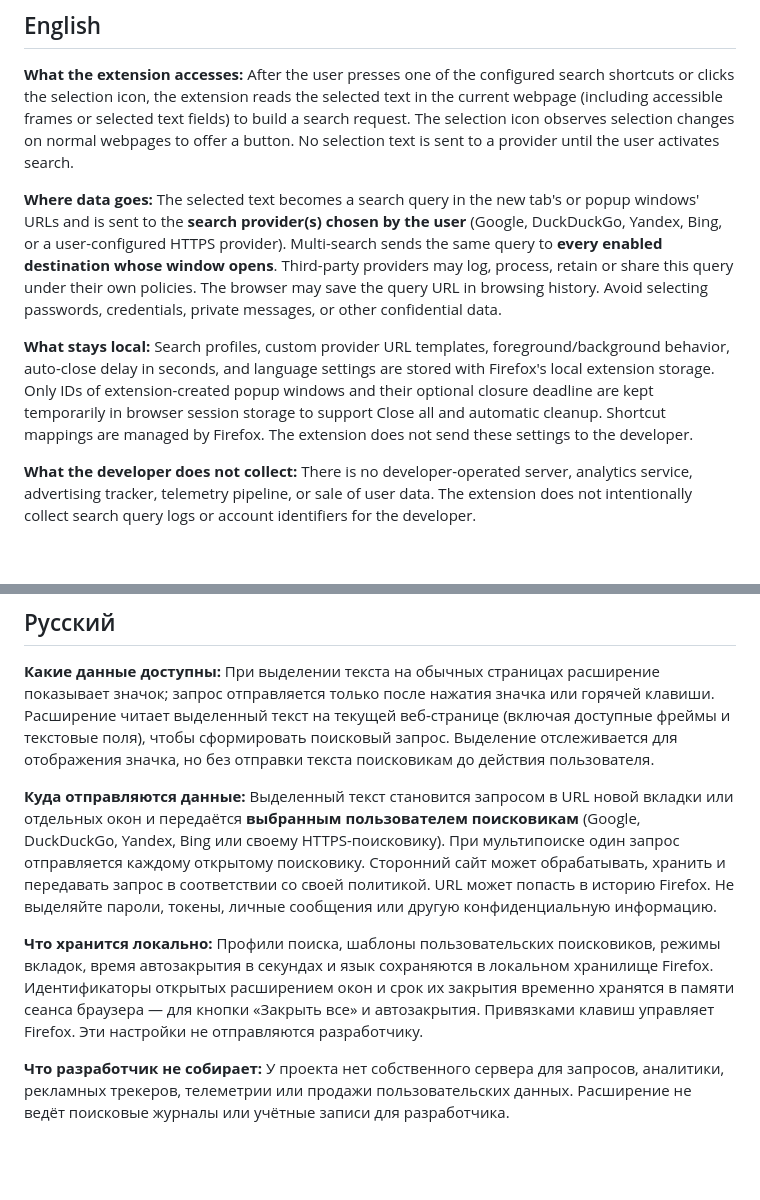
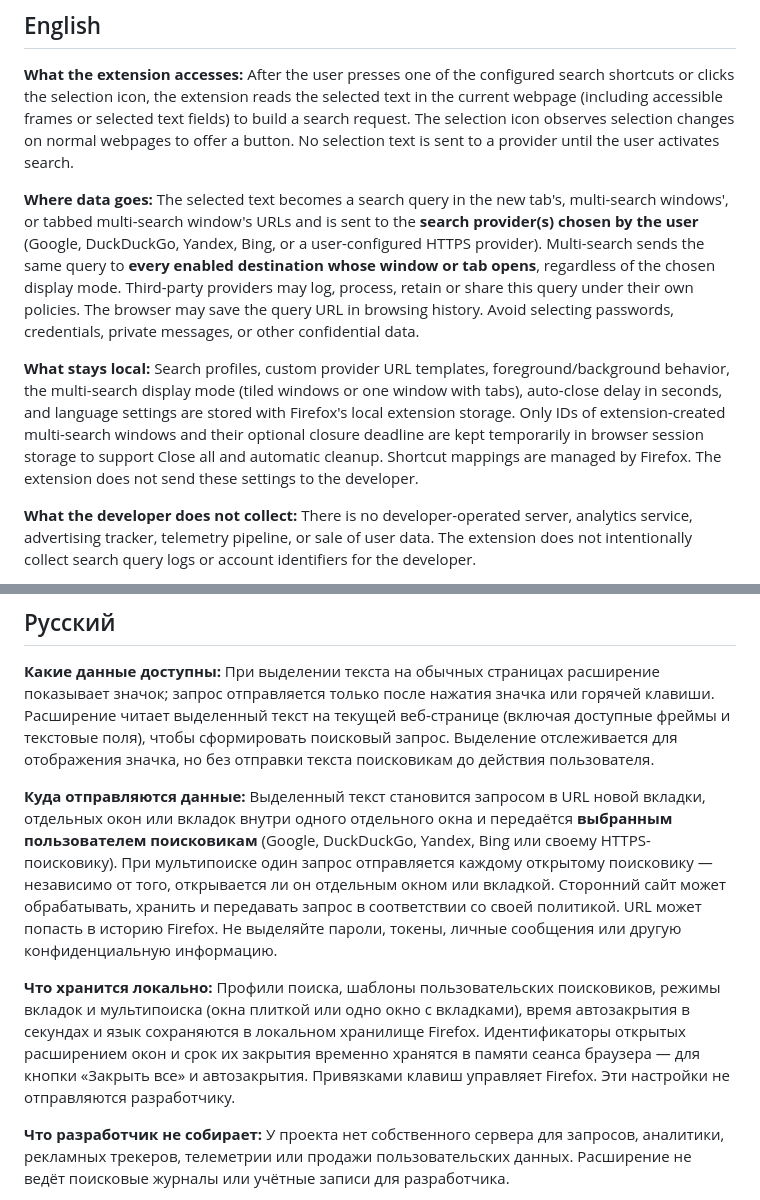
Before and after one commit to devinsondev/firefoxfastsearch, a Markdown page: PRIVACY.md, 2 parts joined by grey strips. Rendered like a GitHub page; blank space fills up the shorter version.

Commit message:
docs: disclose that the same selected query opens in separate search tabs

```diff
--- a/PRIVACY.md
+++ b/PRIVACY.md
@@ -9,9 +9,9 @@
 
 **What the extension accesses:** After the user presses one of the configured search shortcuts or clicks the selection icon, the extension reads the selected text in the current webpage (including accessible frames or selected text fields) to build a search request. The selection icon observes selection changes on normal webpages to offer a button. No selection text is sent to a provider until the user activates search.
 
-**Where data goes:** The selected text becomes a search query in the new tab's or popup windows' URLs and is sent to the **search provider(s) chosen by the user** (Google, DuckDuckGo, Yandex, Bing, or a user-configured HTTPS provider). Multi-search sends the same query to **every enabled destination whose window opens**. Third-party providers may log, process, retain or share this query under their own policies. The browser may save the query URL in browsing history. Avoid selecting passwords, credentials, private messages, or other confidential data.
+**Where data goes:** The selected text becomes a search query in the new tab's, multi-search windows', or tabbed multi-search window's URLs and is sent to the **search provider(s) chosen by the user** (Google, DuckDuckGo, Yandex, Bing, or a user-configured HTTPS provider). Multi-search sends the same query to **every enabled destination whose window or tab opens**, regardless of the chosen display mode. Third-party providers may log, process, retain or share this query under their own policies. The browser may save the query URL in browsing history. Avoid selecting passwords, credentials, private messages, or other confidential data.
 
-**What stays local:** Search profiles, custom provider URL templates, foreground/background behavior, auto-close delay in seconds, and language settings are stored with Firefox's local extension storage. Only IDs of extension-created popup windows and their optional closure deadline are kept temporarily in browser session storage to support Close all and automatic cleanup. Shortcut mappings are managed by Firefox. The extension does not send these settings to the developer.
+**What stays local:** Search profiles, custom provider URL templates, foreground/background behavior, the multi-search display mode (tiled windows or one window with tabs), auto-close delay in seconds, and language settings are stored with Firefox's local extension storage. Only IDs of extension-created multi-search windows and their optional closure deadline are kept temporarily in browser session storage to support Close all and automatic cleanup. Shortcut mappings are managed by Firefox. The extension does not send these settings to the developer.
 
 **What the developer does not collect:** There is no developer-operated server, analytics service, advertising tracker, telemetry pipeline, or sale of user data. The extension does not intentionally collect search query logs or account identifiers for the developer.
 
@@ -23,9 +23,9 @@
 
 **Какие данные доступны:** При выделении текста на обычных страницах расширение показывает значок; запрос отправляется только после нажатия значка или горячей клавиши. Расширение читает выделенный текст на текущей веб-странице (включая доступные фреймы и текстовые поля), чтобы сформировать поисковый запрос. Выделение отслеживается для отображения значка, но без отправки текста поисковикам до действия пользователя.
 
-**Куда отправляются данные:** Выделенный текст становится запросом в URL новой вкладки или отдельных окон и передаётся **выбранным пользователем поисковикам** (Google, DuckDuckGo, Yandex, Bing или своему HTTPS-поисковику). При мультипоиске один запрос отправляется каждому открытому поисковику. Сторонний сайт может обрабатывать, хранить и передавать запрос в соответствии со своей политикой. URL может попасть в историю Firefox. Не выделяйте пароли, токены, личные сообщения или другую конфиденциальную информацию.
+**Куда отправляются данные:** Выделенный текст становится запросом в URL новой вкладки, отдельных окон или вкладок внутри одного отдельного окна и передаётся **выбранным пользователем поисковикам** (Google, DuckDuckGo, Yandex, Bing или своему HTTPS-поисковику). При мультипоиске один запрос отправляется каждому открытому поисковику — независимо от того, открывается ли он отдельным окном или вкладкой. Сторонний сайт может обрабатывать, хранить и передавать запрос в соответствии со своей политикой. URL может попасть в историю Firefox. Не выделяйте пароли, токены, личные сообщения или другую конфиденциальную информацию.
 
-**Что хранится локально:** Профили поиска, шаблоны пользовательских поисковиков, режимы вкладок, время автозакрытия в секундах и язык сохраняются в локальном хранилище Firefox. Идентификаторы открытых расширением окон и срок их закрытия временно хранятся в памяти сеанса браузера — для кнопки «Закрыть все» и автозакрытия. Привязками клавиш управляет Firefox. Эти настройки не отправляются разработчику.
+**Что хранится локально:** Профили поиска, шаблоны пользовательских поисковиков, режимы вкладок и мультипоиска (окна плиткой или одно окно с вкладками), время автозакрытия в секундах и язык сохраняются в локальном хранилище Firefox. Идентификаторы открытых расширением окон и срок их закрытия временно хранятся в памяти сеанса браузера — для кнопки «Закрыть все» и автозакрытия. Привязками клавиш управляет Firefox. Эти настройки не отправляются разработчику.
 
 **Что разработчик не собирает:** У проекта нет собственного сервера для запросов, аналитики, рекламных трекеров, телеметрии или продажи пользовательских данных. Расширение не ведёт поисковые журналы или учётные записи для разработчика.
 
```
Also changed, not shown: other parts of PRIVACY.md (+1 -1 lines).
